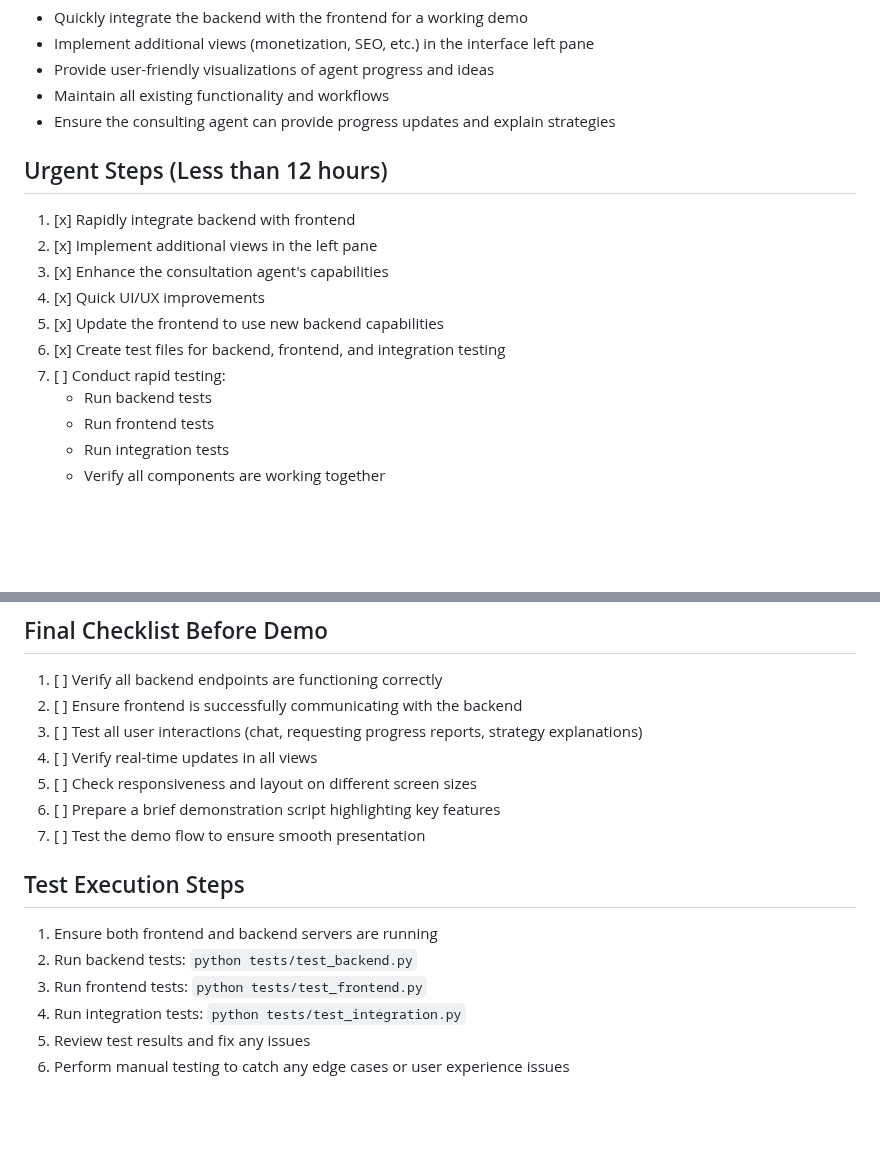
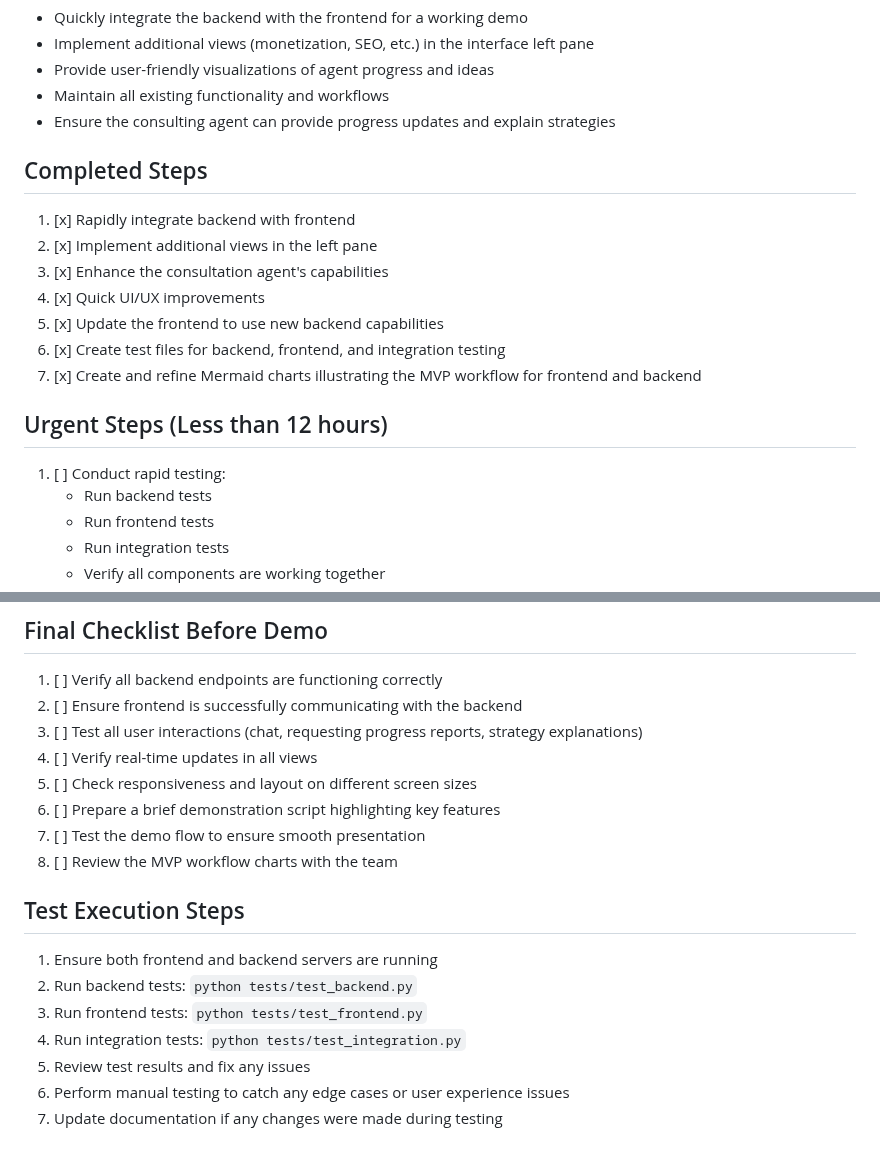
Before and after one commit to paradiselabs-ai/WebSplat, a Markdown page: claudeDev_docs/currentTask.md, 2 parts joined by grey strips. GitHub-like rendering; blank space fills up the shorter version.

```diff
--- a/claudeDev_docs/currentTask.md
+++ b/claudeDev_docs/currentTask.md
@@ -9,14 +9,17 @@ Implement New User Interface and Agent Workflow with Live TSX Preview (MVP for H
 - Maintain all existing functionality and workflows
 - Ensure the consulting agent can provide progress updates and explain strategies
 
-## Urgent Steps (Less than 12 hours)
+## Completed Steps
 1. [x] Rapidly integrate backend with frontend
 2. [x] Implement additional views in the left pane
 3. [x] Enhance the consultation agent's capabilities
 4. [x] Quick UI/UX improvements
 5. [x] Update the frontend to use new backend capabilities
 6. [x] Create test files for backend, frontend, and integration testing
-7. [ ] Conduct rapid testing:
+7. [x] Create and refine Mermaid charts illustrating the MVP workflow for frontend and backend
+
+## Urgent Steps (Less than 12 hours)
+1. [ ] Conduct rapid testing:
    - Run backend tests
    - Run frontend tests
    - Run integration tests
@@ -56,6 +59,7 @@ Remember: The goal is a working demo that showcases the core functionality and p
 5. [ ] Check responsiveness and layout on different screen sizes
 6. [ ] Prepare a brief demonstration script highlighting key features
 7. [ ] Test the demo flow to ensure smooth presentation
+8. [ ] Review the MVP workflow charts with the team
 
 ## Test Execution Steps
 1. Ensure both frontend and backend servers are running
@@ -64,3 +68,4 @@ Remember: The goal is a working demo that showcases the core functionality and p
 4. Run integration tests: `python tests/test_integration.py`
 5. Review test results and fix any issues
 6. Perform manual testing to catch any edge cases or user experience issues
+7. Update documentation if any changes were made during testing
```
Also changed, not shown: claudeDev_docs/mvp_workflow.md (added, +130 -0 lines).
